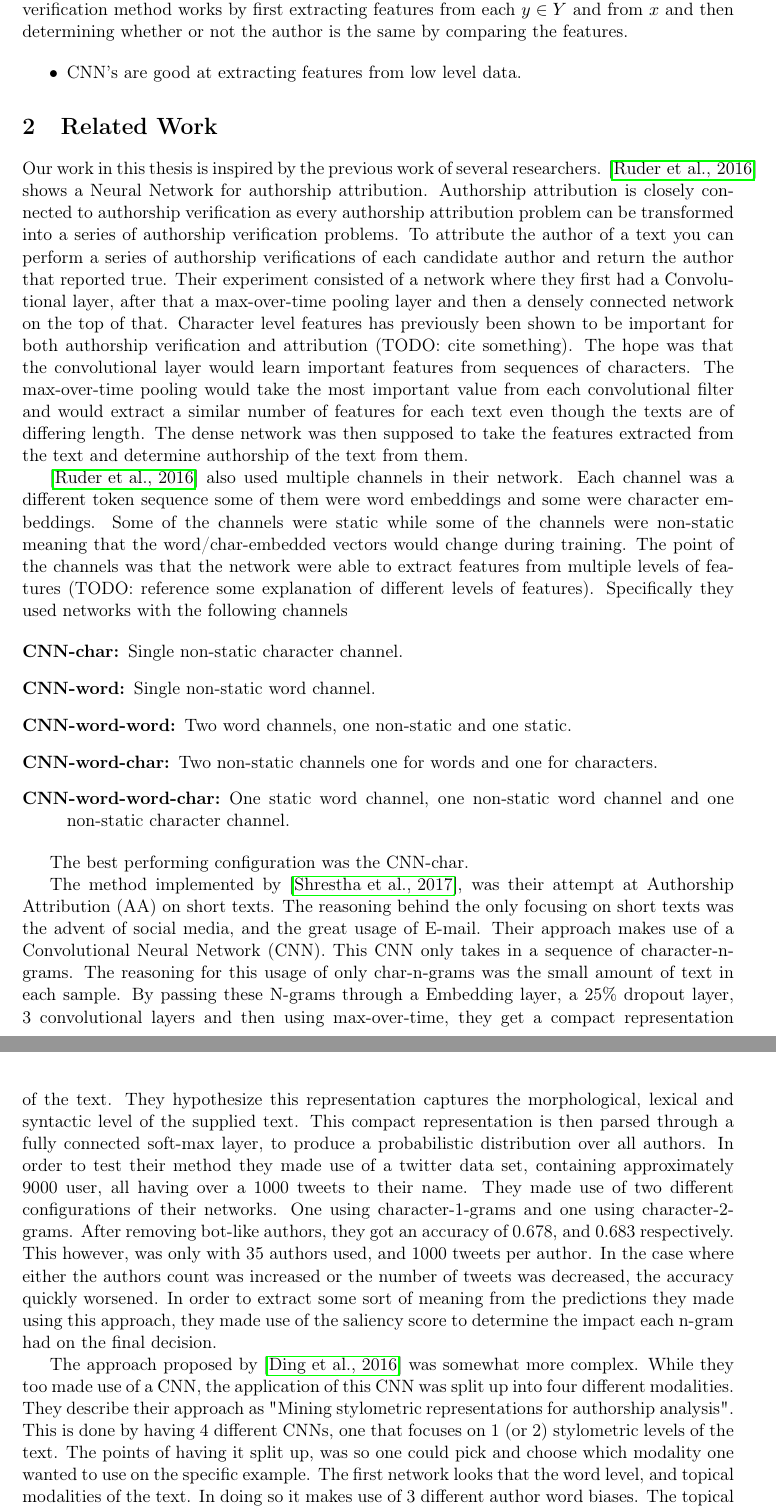
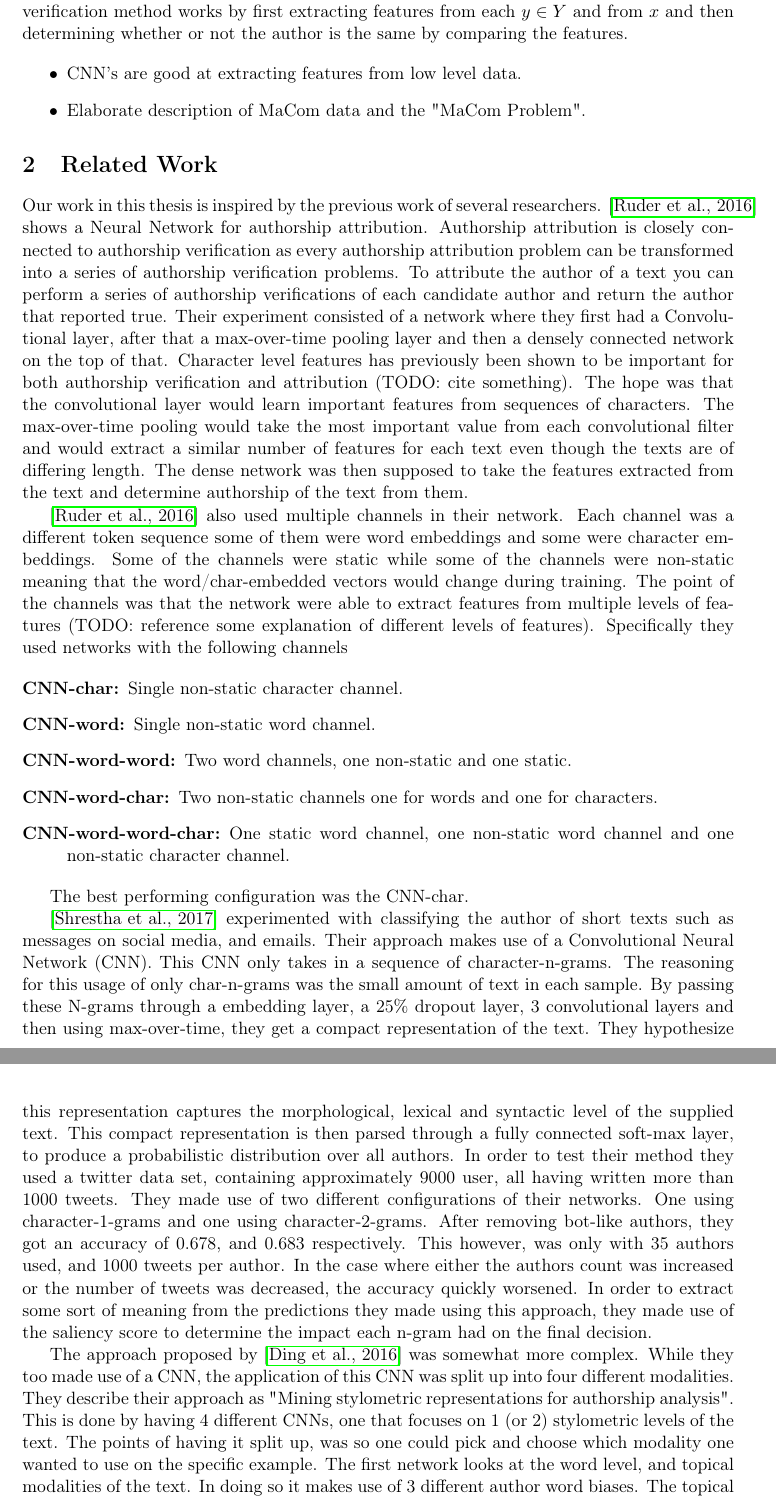
Before and after one commit to Smazle/Thesis-Authorship-Verification, a LaTeX paper (report/report.tex, which reads report/introduction.tex, report/related_work.tex): two parts of pages 4 and 5 of 8, joined at a grey line, cut so that both start at the same text. Compiled offline with pdfLaTeX.

Commit message:
Report writing

```diff
--- a/report/introduction.tex
+++ b/report/introduction.tex
@@ -9,4 +9,5 @@ whether or not the author is the same by comparing the features.
 
 \begin{itemize}
     \item CNN's are good at extracting features from low level data.
+    \item Elaborate description of MaCom data and the "MaCom Problem".
 \end{itemize}
--- a/report/related_work.tex
+++ b/report/related_work.tex
@@ -40,37 +40,39 @@ used networks with the following channels
 
 The best performing configuration was the CNN-char.
 
-The method implemented by \cite{shrestha2017}, was their attempt at \gls{AA}
-on short texts. The reasoning behind the only focusing on short texts was the
-advent of social media, and the great usage of E-mail. Their approach makes use
-of a \gls{CNN}. This \gls{CNN} only takes in a sequence of character-n-grams.
-The reasoning for this usage of only char-n-grams was the small amount of text
-in each sample. By passing these N-grams through a Embedding layer, a 25\%
+%The method implemented by \cite{shrestha2017}, was their attempt at \gls{AA}
+%on short texts. The reasoning behind the only focusing on short texts was the
+
+\cite{shrestha2017} experimented with classifying the author of short texts
+such as messages on social media, and emails. Their approach makes use of a
+\gls{CNN}. This \gls{CNN} only takes in a sequence of character-n-grams. The
+reasoning for this usage of only char-n-grams was the small amount of text
+in each sample. By passing these N-grams through a embedding layer, a 25\%
 dropout layer, 3 convolutional layers and then using max-over-time, they get
 a compact representation of the text. They hypothesize this representation
 captures the morphological, lexical and syntactic level of the supplied text.
 This compact representation is then parsed through a fully connected soft-max
 layer, to produce a probabilistic distribution over all authors. In order to
-test their method they made use of a twitter data set, containing approximately
-9000 user, all having over a 1000 tweets to their name. They made use of two
-different configurations of their networks. One using character-1-grams and one
-using character-2-grams. After removing bot-like authors, they got an accuracy
-of 0.678, and 0.683 respectively. This however, was only with 35 authors used,
+test their method they used a twitter data set, containing approximately 9000
+user, all having written more than 1000 tweets. They made use of two different
+configurations of their networks. One using character-1-grams and one using
+character-2-grams. After removing bot-like authors, they got an accuracy of
+0.678, and 0.683 respectively. This however, was only with 35 authors used,
 and 1000 tweets per author. In the case where either the authors count was
 increased or the number of tweets was decreased, the accuracy quickly worsened.
 In order to extract some sort of meaning from the predictions they made using
 this approach, they made use of the saliency score to determine the impact each
 n-gram had on the final decision.
 
-The approach proposed by \cite{ding2016} was somewhat more complex. While they
-too made use of a \gls{CNN}, the application of this \gls{CNN} was split up into
-four different modalities. They describe their approach as "Mining stylometric
-representations for authorship analysis". This is done by having 4 different
-\gls{CNN}s, one that focuses on 1 (or 2) stylometric levels of the text. The
-points of having it split up, was so one could pick and choose which modality
-one wanted to use on the specific example. The first network looks that the
-word level, and topical modalities of the text. In doing so it makes use of
-3 different author word biases. The topical bias describes a texts tendency
+The approach proposed by \cite{ding2016} was somewhat more complex. While
+they too made use of a \gls{CNN}, the application of this \gls{CNN} was split
+up into four different modalities. They describe their approach as "Mining
+stylometric representations for authorship analysis". This is done by having 4
+different \gls{CNN}s, one that focuses on 1 (or 2) stylometric levels of the
+text. The points of having it split up, was so one could pick and choose which
+modality one wanted to use on the specific example. The first network looks at
+the word level, and topical modalities of the text. In doing so it makes use
+of 3 different author word biases. The topical bias describes a texts tendency
 towards words that are specific to the topic of the entire text. The local
 contextual bias describes the texts tendency towards specific words based on the
 topic of a specific part of the text, as the overall topic is rarely consistent
```
Also changed, not shown: report/related_work.tex (3 more changed lines).
